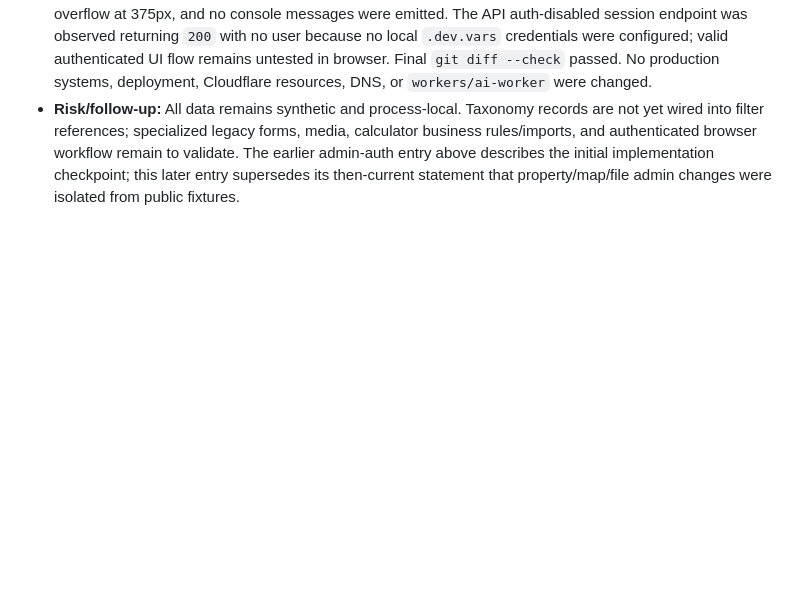
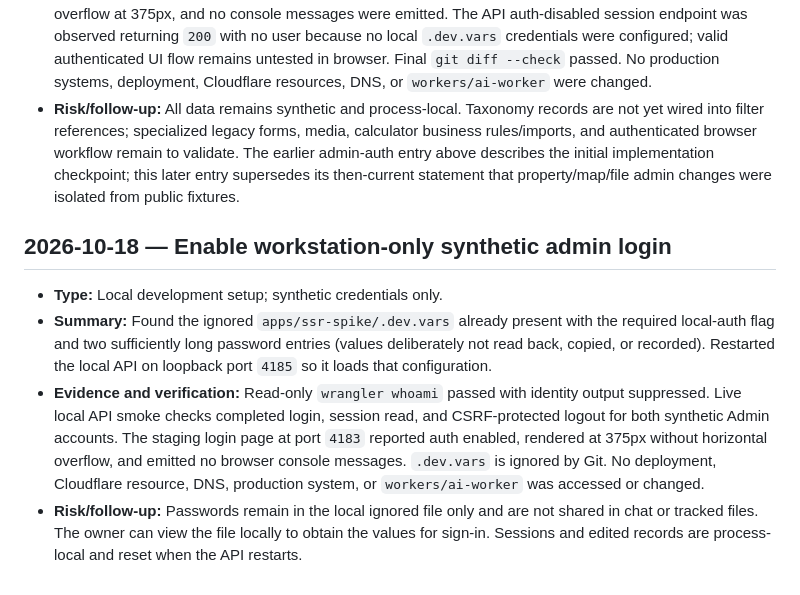
Before and after one commit to saadat309/thezalmimarketing, a Markdown page: agent-plans/CHANGELOG.md, the part around the change. Drawn GitHub-style; blank space fills up the shorter version.

Commit message:
Record local admin login activation

```diff
--- a/agent-plans/CHANGELOG.md
+++ b/agent-plans/CHANGELOG.md
@@ -287,3 +287,10 @@ Append one factual entry for each completed planning or implementation task. Inc
 - **Files:** `apps/ssr-spike/src/lib/admin-data.js`, `scripts/test-admin-data.js`, `apps/staging-web/src/routes/dashboard.$section.jsx`, `agent-plans/PROJECT-STATE.md`, `agent-plans/07-dashboard-route-and-api-map.md`, and `agent-plans/CHANGELOG.md`.
 - **Evidence and verification:** `node scripts/test-admin-auth.js`, `node scripts/test-admin-data.js`, `node scripts/test-directory-api.js`, and `node scripts/test-property-api.js` passed. Builds passed in both `apps/ssr-spike` and `apps/staging-web`. Browser verification against the current staging-web preview confirmed direct dashboard navigation redirects to the login form, the page has no horizontal overflow at 375px, and no console messages were emitted. The API auth-disabled session endpoint was observed returning `200` with no user because no local `.dev.vars` credentials were configured; valid authenticated UI flow remains untested in browser. Final `git diff --check` passed. No production systems, deployment, Cloudflare resources, DNS, or `workers/ai-worker` were changed.
 - **Risk/follow-up:** All data remains synthetic and process-local. Taxonomy records are not yet wired into filter references; specialized legacy forms, media, calculator business rules/imports, and authenticated browser workflow remain to validate. The earlier admin-auth entry above describes the initial implementation checkpoint; this later entry supersedes its then-current statement that property/map/file admin changes were isolated from public fixtures.
+
+## 2026-10-18 — Enable workstation-only synthetic admin login
+
+- **Type:** Local development setup; synthetic credentials only.
+- **Summary:** Found the ignored `apps/ssr-spike/.dev.vars` already present with the required local-auth flag and two sufficiently long password entries (values deliberately not read back, copied, or recorded). Restarted the local API on loopback port `4185` so it loads that configuration.
+- **Evidence and verification:** Read-only `wrangler whoami` passed with identity output suppressed. Live local API smoke checks completed login, session read, and CSRF-protected logout for both synthetic Admin accounts. The staging login page at port `4183` reported auth enabled, rendered at 375px without horizontal overflow, and emitted no browser console messages. `.dev.vars` is ignored by Git. No deployment, Cloudflare resource, DNS, production system, or `workers/ai-worker` was accessed or changed.
+- **Risk/follow-up:** Passwords remain in the local ignored file only and are not shared in chat or tracked files. The owner can view the file locally to obtain the values for sign-in. Sessions and edited records are process-local and reset when the API restarts.
```
Also changed, not shown: agent-plans/PROJECT-STATE.md (+2 -2 lines).
